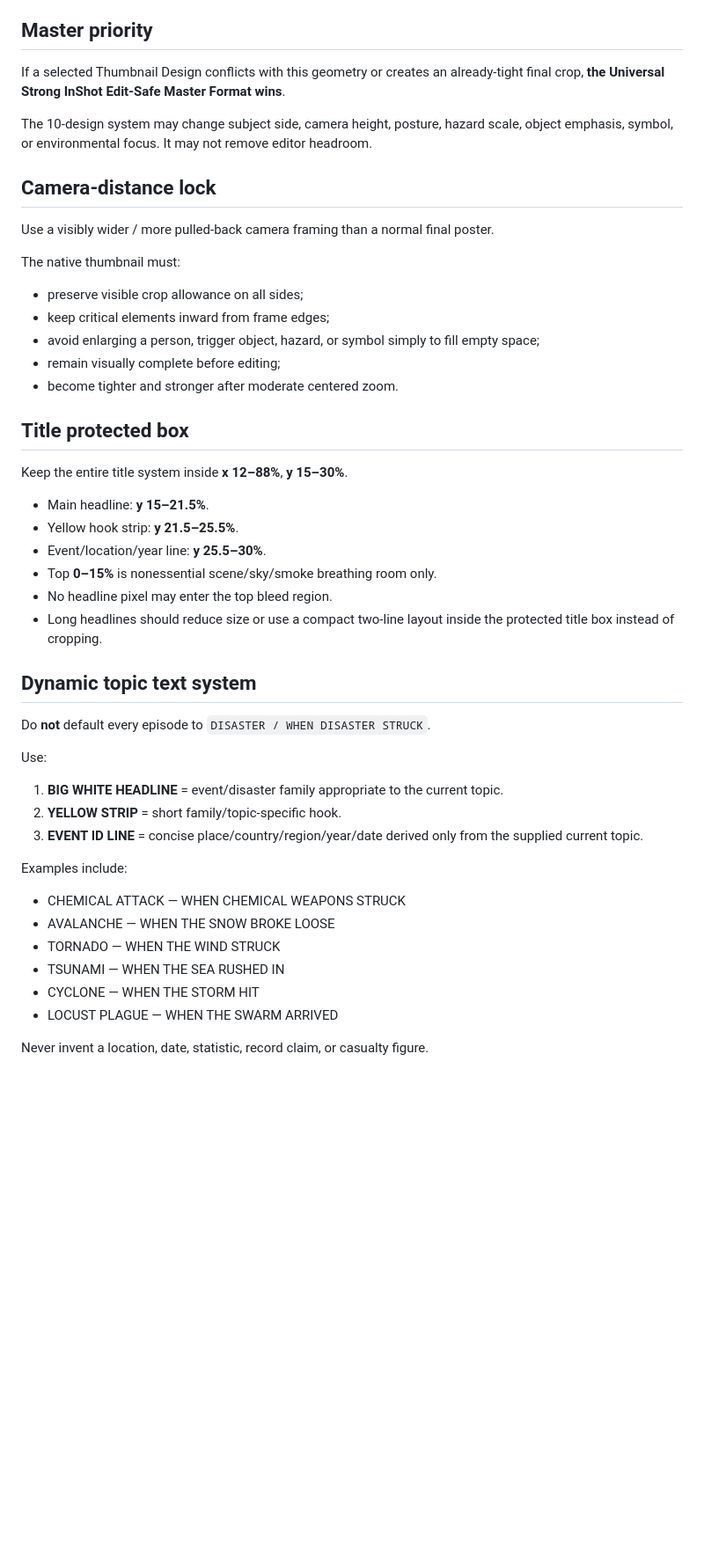
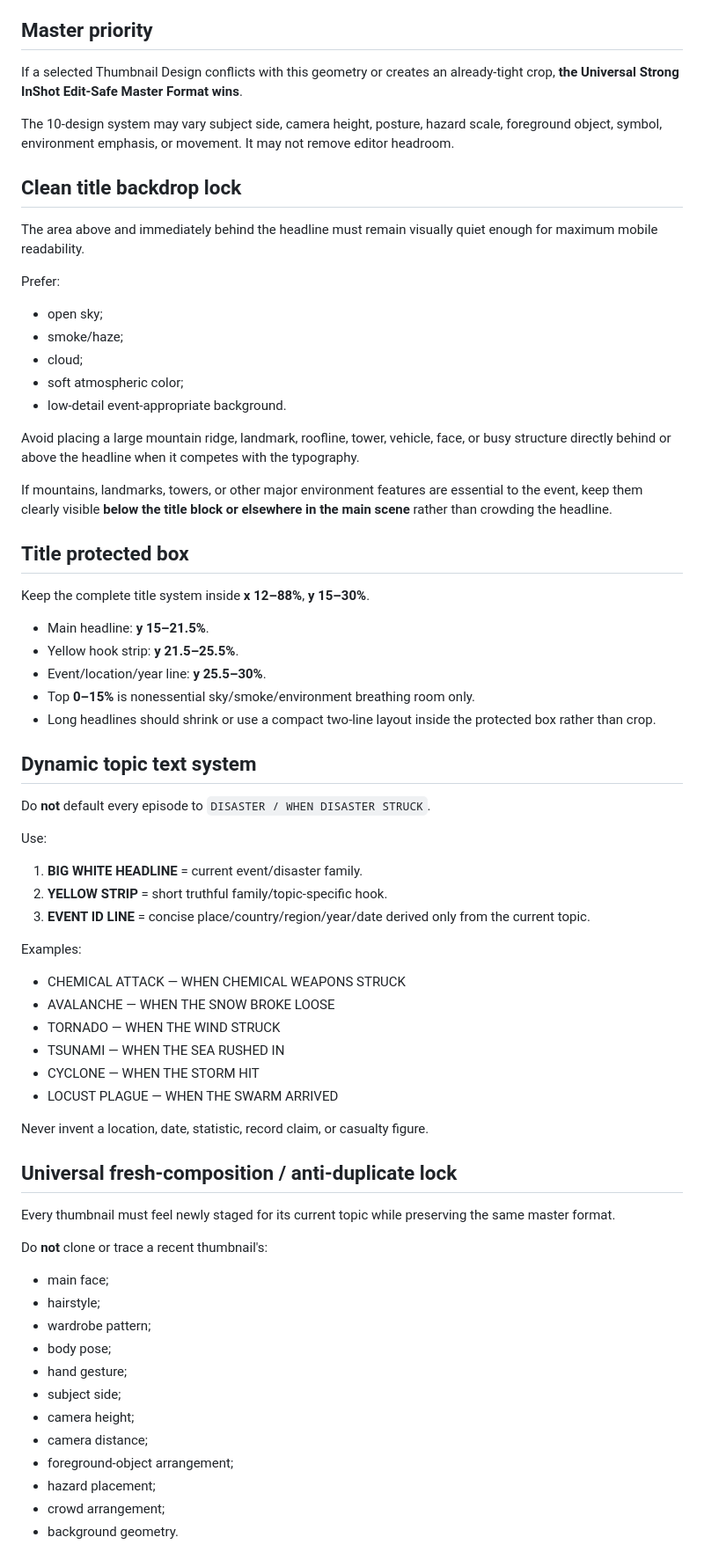
Before and after one commit to renyboydeleon27-cloud/ld-autopilot-free, a Markdown page: docs/thumbnail-master-bible.md, the part around one of its changes. Shown at 88% size. GitHub-like rendering; blank space fills up the shorter version.

Commit message:
Upgrade thumbnail master bible to v7 accuracy and anti-duplicate standard

```diff
--- a/docs/thumbnail-master-bible.md
+++ b/docs/thumbnail-master-bible.md
@@ -34,39 +37,42 @@ This applies to **ALL 10 Thumbnail Design variants**. Design-specific compositio
 - Outer bleed may contain sky, smoke, haze, distant terrain, architecture continuation, rubble, ground, water, vegetation, dust, clothing, debris, or other event-appropriate scene material.
 
 ## Master priority
-If a selected Thumbnail Design conflicts with this geometry or creates an already-tight final crop, **the Universal Strong InShot Edit-Safe Master Format wins**.
+If a selected Thumbnail Design conflicts with this geometry or creates an already-tight crop, **the Universal Strong InShot Edit-Safe Master Format wins**.
 
-The 10-design system may change subject side, camera height, posture, hazard scale, object emphasis, symbol, or environmental focus. It may not remove editor headroom.
+The 10-design system may vary subject side, camera height, posture, hazard scale, foreground object, symbol, environment emphasis, or movement. It may not remove editor headroom.
 
-## Camera-distance lock
-Use a visibly wider / more pulled-back camera framing than a normal final poster.
+## Clean title backdrop lock
+The area above and immediately behind the headline must remain visually quiet enough for maximum mobile readability.
 
-The native thumbnail must:
-- preserve visible crop allowance on all sides;
-- keep critical elements inward from frame edges;
-- avoid enlarging a person, trigger object, hazard, or symbol simply to fill empty space;
-- remain visually complete before editing;
-- become tighter and stronger after moderate centered zoom.
+Prefer:
+- open sky;
+- smoke/haze;
+- cloud;
+- soft atmospheric color;
+- low-detail event-appropriate background.
+
+Avoid placing a large mountain ridge, landmark, roofline, tower, vehicle, face, or busy structure directly behind or above the headline when it competes with the typography.
+
+If mountains, landmarks, towers, or other major environment features are essential to the event, keep them clearly visible **below the title block or elsewhere in the main scene** rather than crowding the headline.
 
 ## Title protected box
-Keep the entire title system inside **x 12–88%**, **y 15–30%**.
+Keep the complete title system inside **x 12–88%**, **y 15–30%**.
 
 - Main headline: **y 15–21.5%**.
 - Yellow hook strip: **y 21.5–25.5%**.
 - Event/location/year line: **y 25.5–30%**.
-- Top **0–15%** is nonessential scene/sky/smoke breathing room only.
-- No headline pixel may enter the top bleed region.
-- Long headlines should reduce size or use a compact two-line layout inside the protected title box instead of cropping.
+- Top **0–15%** is nonessential sky/smoke/environment breathing room only.
+- Long headlines should shrink or use a compact two-line layout inside the protected box rather than crop.
 
 ## Dynamic topic text system
 Do **not** default every episode to `DISASTER / WHEN DISASTER STRUCK`.
 
 Use:
-1. **BIG WHITE HEADLINE** = event/disaster family appropriate to the current topic.
-2. **YELLOW STRIP** = short family/topic-specific hook.
-3. **EVENT ID LINE** = concise place/country/region/year/date derived only from the supplied current topic.
+1. **BIG WHITE HEADLINE** = current event/disaster family.
+2. **YELLOW STRIP** = short truthful family/topic-specific hook.
+3. **EVENT ID LINE** = concise place/country/region/year/date derived only from the current topic.
 
-Examples include:
+Examples:
 - CHEMICAL ATTACK — WHEN CHEMICAL WEAPONS STRUCK
 - AVALANCHE — WHEN THE SNOW BROKE LOOSE
 - TORNADO — WHEN THE WIND STRUCK
@@ -76,3 +82,20 @@ Examples include:
 
 Never invent a location, date, statistic, record claim, or casualty figure.
 
+## Universal fresh-composition / anti-duplicate lock
+Every thumbnail must feel newly staged for its current topic while preserving the same master format.
+
+Do **not** clone or trace a recent thumbnail's:
+- main face;
+- hairstyle;
+- wardrobe pattern;
+- body pose;
+- hand gesture;
+- subject side;
+- camera height;
+- camera distance;
+- foreground-object arrangement;
+- hazard placement;
+- crowd arrangement;
+- background geometry.
+
```
Also changed, not shown: other parts of docs/thumbnail-master-bible.md (+53 -15 lines).
